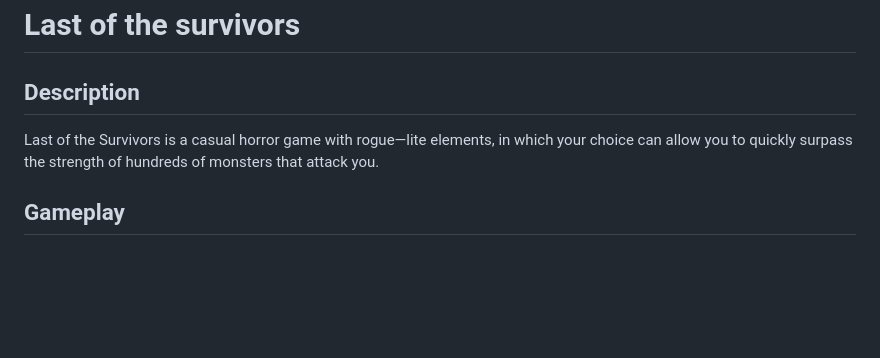
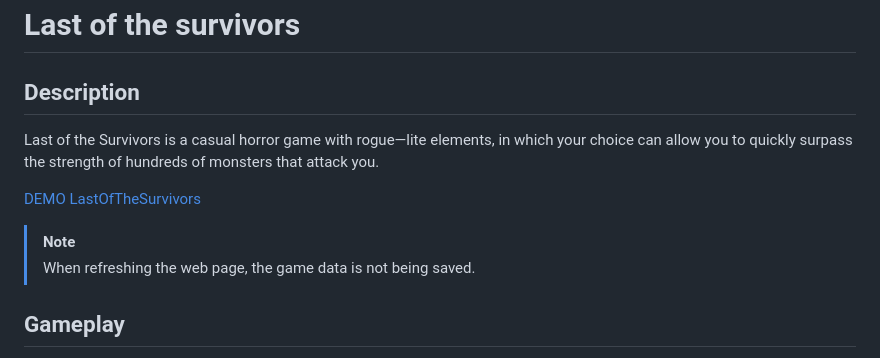
Before and after one commit to imitatehappiness/GDLastOfTheSurvivors, a Markdown page: README.md, the part around the change. Rendered like a GitHub page; blank space fills up the shorter version.

```diff
--- a/README.md
+++ b/README.md
@@ -1,8 +1,11 @@
 # Last of the survivors
 
 ## Description
+Last of the Survivors is a casual horror game with rogue—lite elements, in which your choice can allow you to quickly surpass the strength of hundreds of monsters that attack you.
 
-Last of the Survivors is a casual horror game with rogue—lite elements, in which your choice can allow you to quickly surpass the strength of hundreds of monsters that attack you.
+[DEMO LastOfTheSurvivors]( https://imitatehappiness.itch.io/last-of-the-survivors)
+> [!NOTE]
+> When refreshing the web page, the game data is not being saved.
 
 ## Gameplay
 
```
